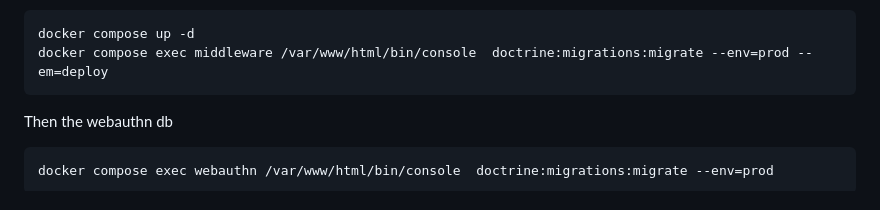
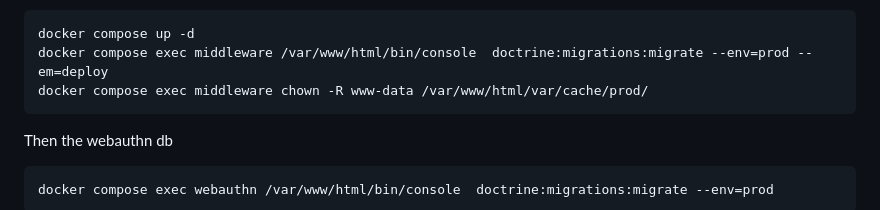
Before and after one commit to OpenConext/OpenConext-devconf, a Markdown page: stepup/README.md, the part around the change. Rendered like a GitHub page.

````diff
--- a/stepup/README.md
+++ b/stepup/README.md
@@ -37,6 +37,7 @@ Initialise the middelware database:
 ```
 docker compose up -d
 docker compose exec middleware /var/www/html/bin/console  doctrine:migrations:migrate --env=prod --em=deploy
+docker compose exec middleware chown -R www-data /var/www/html/var/cache/prod/
 ```
 
 Then the webauthn db
````
